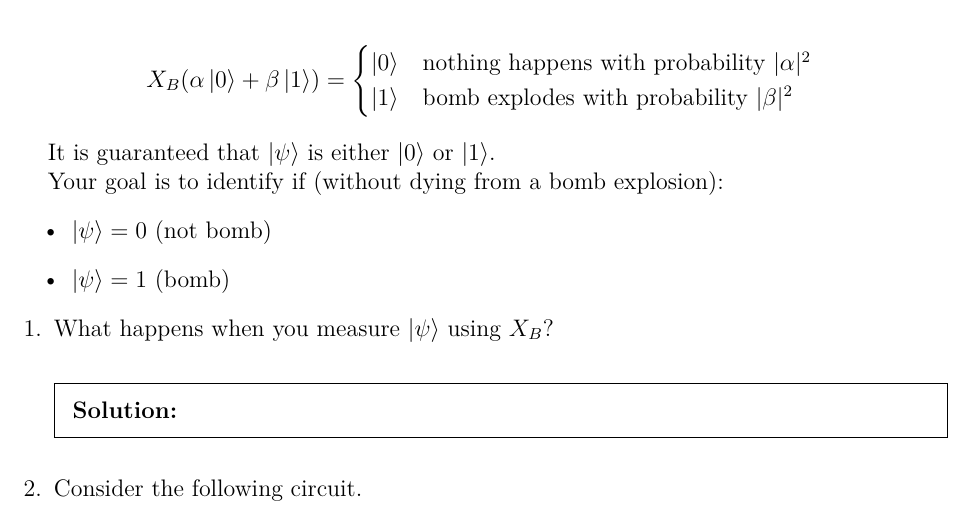
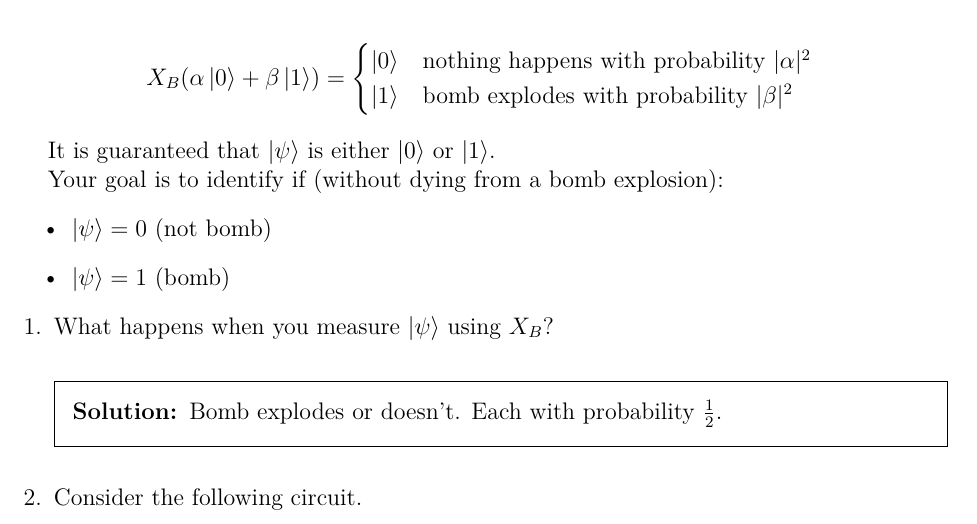
Before and after one commit to ju-sh/acm-quantum-ss, a LaTeX problem sheet (pss/pss4.tex): part of page 1 of 5, cut so that both start at the same text. Compiled offline with XeLaTeX; TikZ figures are drawn from their code, not taken from saved files.

Commit message:
[pss] fill q0 of pss4

```diff
--- a/pss/pss4.tex
+++ b/pss/pss4.tex
@@ -63,7 +63,7 @@ Your goal is to identify if (without dying from a bomb explosion):
   What happens when you measure $\ket{\psi}$ using $X_B$?
 
   \begin{solution}
-
+Bomb explodes or doesn't. Each with probability $\frac{1}{2}$.
   \end{solution}
 
 \question
```
